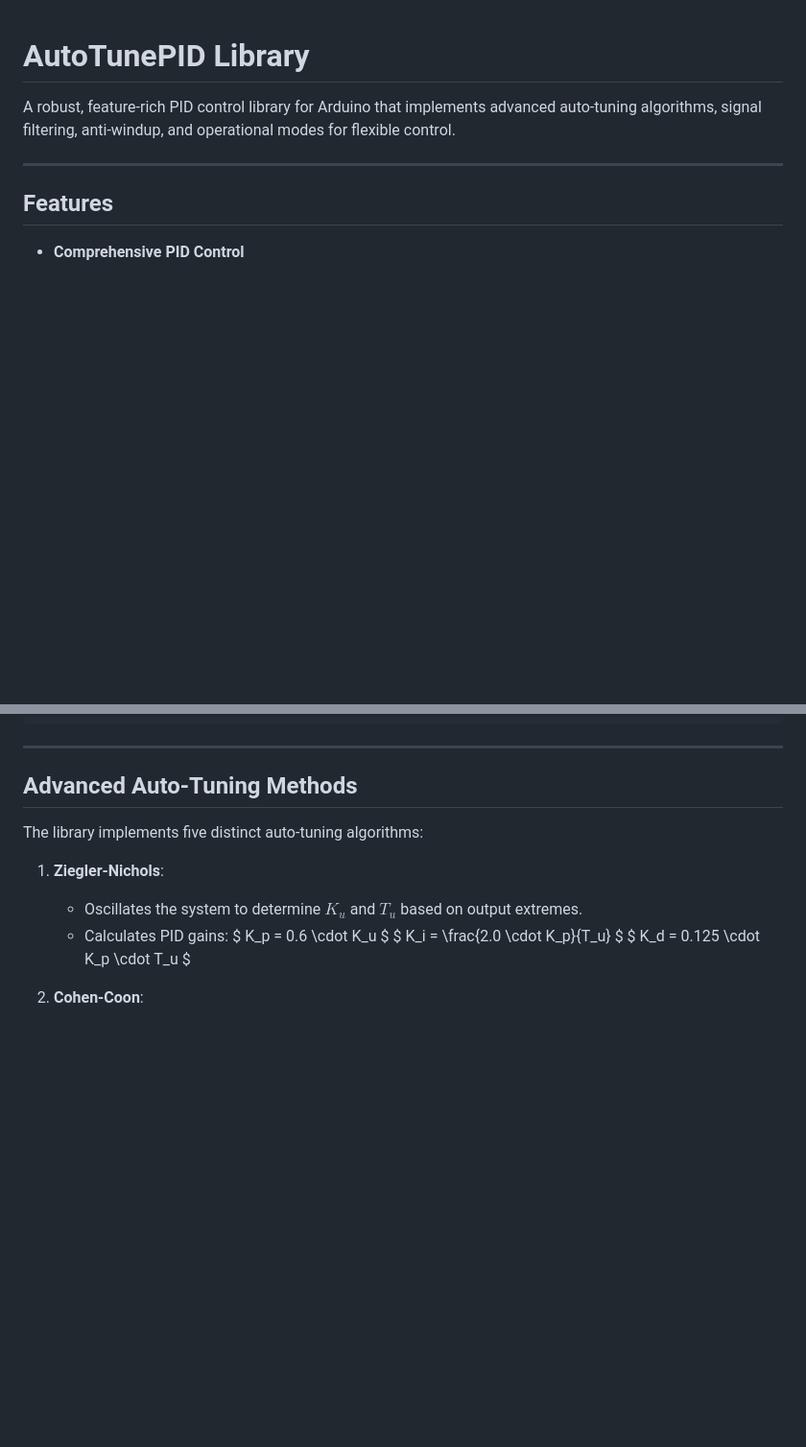
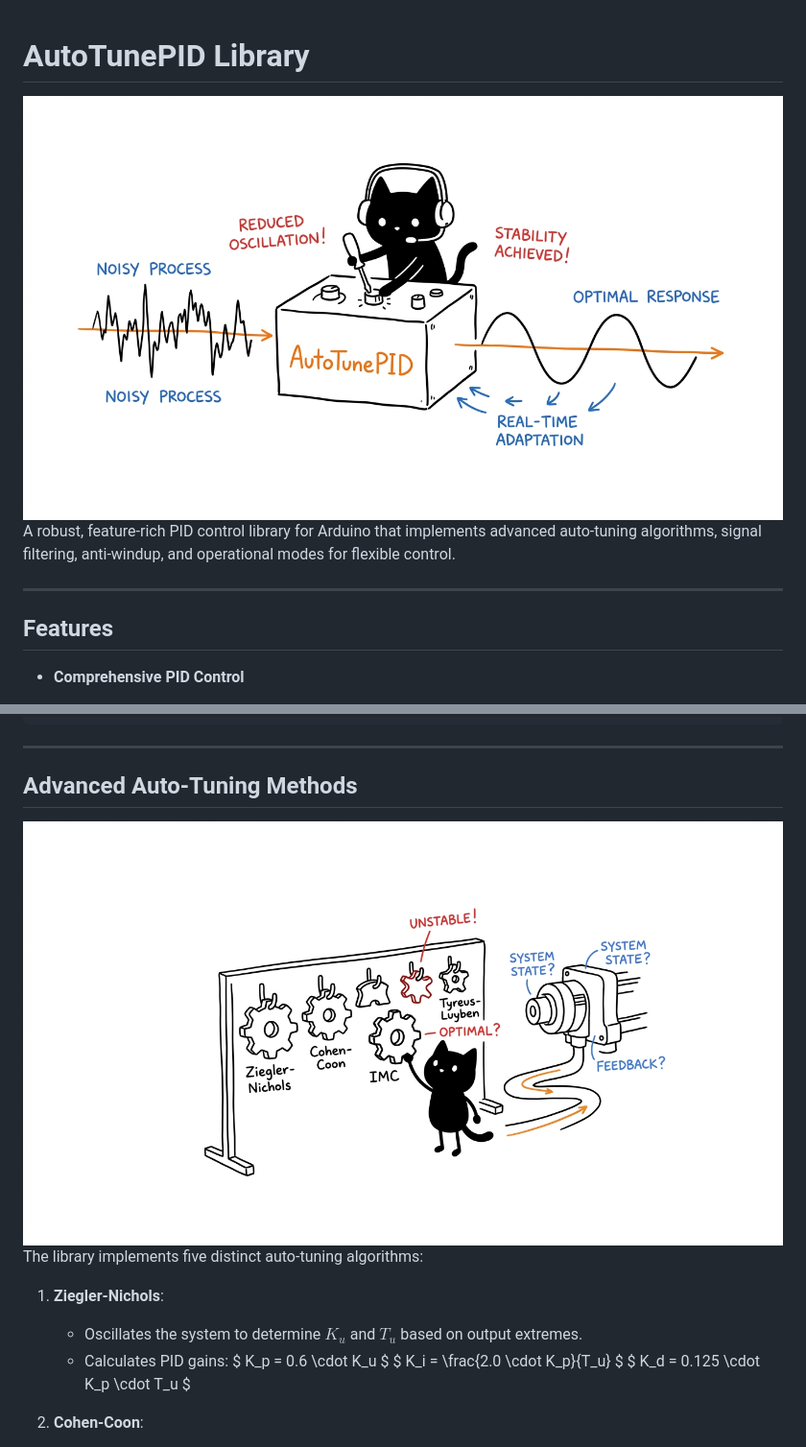
Before and after one commit to lily-osp/AutoTunePID, a Markdown page: README.md, 2 parts joined by grey strips. Shown: that part at 96% size. Rendered like a GitHub page; pictures changed too: assets/blotcat-hero.jpg (added), assets/blotcat-tuning.jpg (added); blank space fills up the shorter version.

Commit message:
docs: add blotcat illustrations for hero, tuning, and filtering

```diff
--- a/README.md
+++ b/README.md
@@ -1,5 +1,6 @@
 # AutoTunePID Library
 
+![Blotcat meticulously tuning a high-tech PID control box that emits a perfectly stable signal wave](assets/blotcat-hero.jpg)
 A robust, feature-rich PID control library for Arduino that implements advanced auto-tuning algorithms, signal filtering, anti-windup, and operational modes for flexible control.
 
 ---
@@ -166,6 +167,7 @@ float getSetpoint(); // Get the current setpoint
 
 ## Advanced Auto-Tuning Methods
 
+![Blotcat selecting the perfect tuning algorithm gear from a rack of precision tools](assets/blotcat-tuning.jpg)
 The library implements five distinct auto-tuning algorithms:
 
 1. **Ziegler-Nichols**:
```
Also changed, not shown: other parts of README.md (+1 -0 lines), assets/blotcat-filtering.jpg (added).
